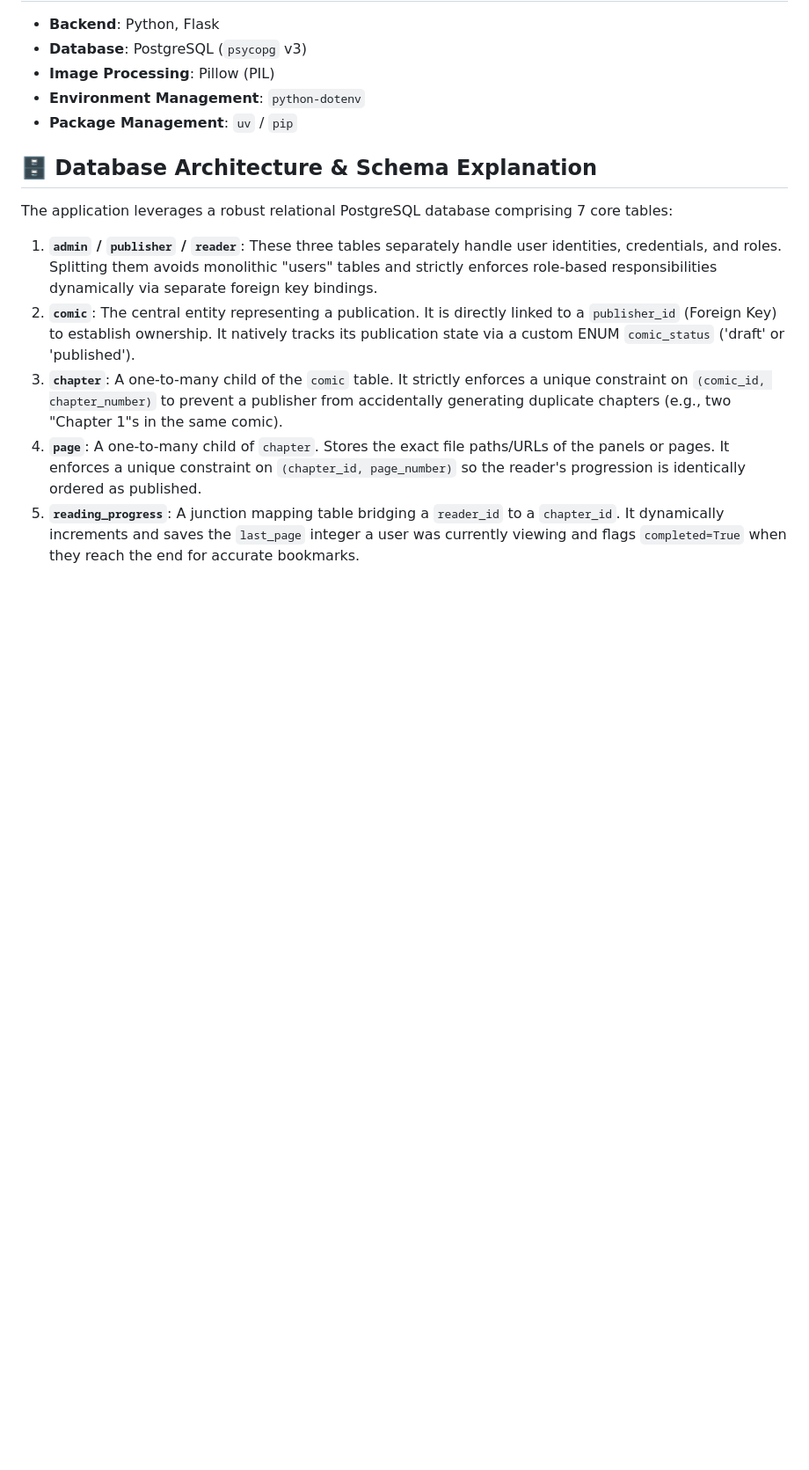
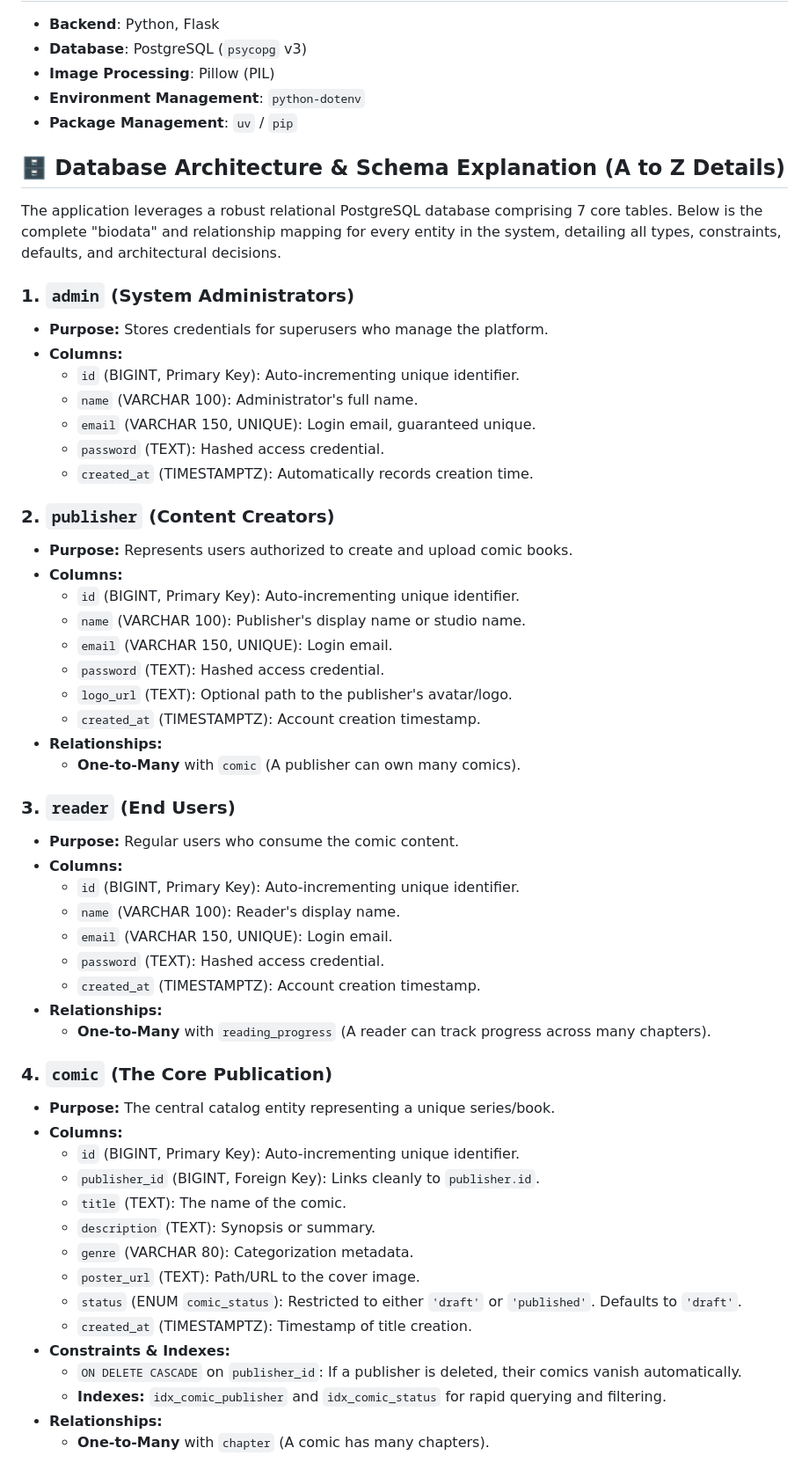
Before and after one commit to SahilKaturde/COMIC_BOOK_READING_-PLATFORM-, a Markdown page: README.md, the part around one of its changes. Shown at 88% size. Drawn GitHub-style; blank space fills up the shorter version.

Commit message:
docs: Expand database section with complete A-to-Z schema details and relationships

```diff
--- a/README.md
+++ b/README.md
@@ -25,12 +25,56 @@ The platform supports three distinct user roles:
 - **Environment Management**: `python-dotenv`
 - **Package Management**: `uv` / `pip`
 
-## 🗄️ Database Architecture & Schema Explanation
+## 🗄️ Database Architecture & Schema Explanation (A to Z Details)
 
-The application leverages a robust relational PostgreSQL database comprising 7 core tables:
+The application leverages a robust relational PostgreSQL database comprising 7 core tables. Below is the complete "biodata" and relationship mapping for every entity in the system, detailing all types, constraints, defaults, and architectural decisions.
 
-1. **`admin` / `publisher` / `reader`**: These three tables separately handle user identities, credentials, and roles. Splitting them avoids monolithic "users" tables and strictly enforces role-based responsibilities dynamically via separate foreign key bindings.
-2. **`comic`**: The central entity representing a publication. It is directly linked to a `publisher_id` (Foreign Key) to establish ownership. It natively tracks its publication state via a custom ENUM `comic_status` ('draft' or 'published').
-3. **`chapter`**: A one-to-many child of the `comic` table. It strictly enforces a unique constraint on `(comic_id, chapter_number)` to prevent a publisher from accidentally generating duplicate chapters (e.g., two "Chapter 1"s in the same comic).
-4. **`page`**: A one-to-many child of `chapter`. Stores the exact file paths/URLs of the panels or pages. It enforces a unique constraint on `(chapter_id, page_number)` so the reader's progression is identically ordered as published.
-5. **`reading_progress`**: A junction mapping table bridging a `reader_id` to a `chapter_id`. It dynamically increments and saves the `last_page` integer a user was currently viewing and flags `completed=True` when they reach the end for accurate bookmarks.
+### 1. `admin` (System Administrators)
+* **Purpose:** Stores credentials for superusers who manage the platform.
+* **Columns:**
+  * `id` (BIGINT, Primary Key): Auto-incrementing unique identifier.
+  * `name` (VARCHAR 100): Administrator's full name.
+  * `email` (VARCHAR 150, UNIQUE): Login email, guaranteed unique.
+  * `password` (TEXT): Hashed access credential.
+  * `created_at` (TIMESTAMPTZ): Automatically records creation time.
+
+### 2. `publisher` (Content Creators)
+* **Purpose:** Represents users authorized to create and upload comic books.
+* **Columns:**
+  * `id` (BIGINT, Primary Key): Auto-incrementing unique identifier.
+  * `name` (VARCHAR 100): Publisher's display name or studio name.
+  * `email` (VARCHAR 150, UNIQUE): Login email.
+  * `password` (TEXT): Hashed access credential.
+  * `logo_url` (TEXT): Optional path to the publisher's avatar/logo.
+  * `created_at` (TIMESTAMPTZ): Account creation timestamp.
+* **Relationships:**
+  * **One-to-Many** with `comic` (A publisher can own many comics).
+
+### 3. `reader` (End Users)
+* **Purpose:** Regular users who consume the comic content.
+* **Columns:**
+  * `id` (BIGINT, Primary Key): Auto-incrementing unique identifier.
+  * `name` (VARCHAR 100): Reader's display name.
+  * `email` (VARCHAR 150, UNIQUE): Login email.
+  * `password` (TEXT): Hashed access credential.
+  * `created_at` (TIMESTAMPTZ): Account creation timestamp.
+* **Relationships:**
+  * **One-to-Many** with `reading_progress` (A reader can track progress across many chapters).
+
+### 4. `comic` (The Core Publication)
+* **Purpose:** The central catalog entity representing a unique series/book.
+* **Columns:**
+  * `id` (BIGINT, Primary Key): Auto-incrementing unique identifier.
+  * `publisher_id` (BIGINT, Foreign Key): Links cleanly to `publisher.id`.
+  * `title` (TEXT): The name of the comic.
+  * `description` (TEXT): Synopsis or summary.
+  * `genre` (VARCHAR 80): Categorization metadata.
+  * `poster_url` (TEXT): Path/URL to the cover image.
+  * `status` (ENUM `comic_status`): Restricted to either `'draft'` or `'published'`. Defaults to `'draft'`.
+  * `created_at` (TIMESTAMPTZ): Timestamp of title creation.
+* **Constraints & Indexes:**
+  * `ON DELETE CASCADE` on `publisher_id`: If a publisher is deleted, their comics vanish automatically.
+  * **Indexes:** `idx_comic_publisher` and `idx_comic_status` for rapid querying and filtering.
+* **Relationships:**
+  * **One-to-Many** with `chapter` (A comic has many chapters).
+
```
Also changed, not shown: other parts of README.md (+41 -0 lines).
